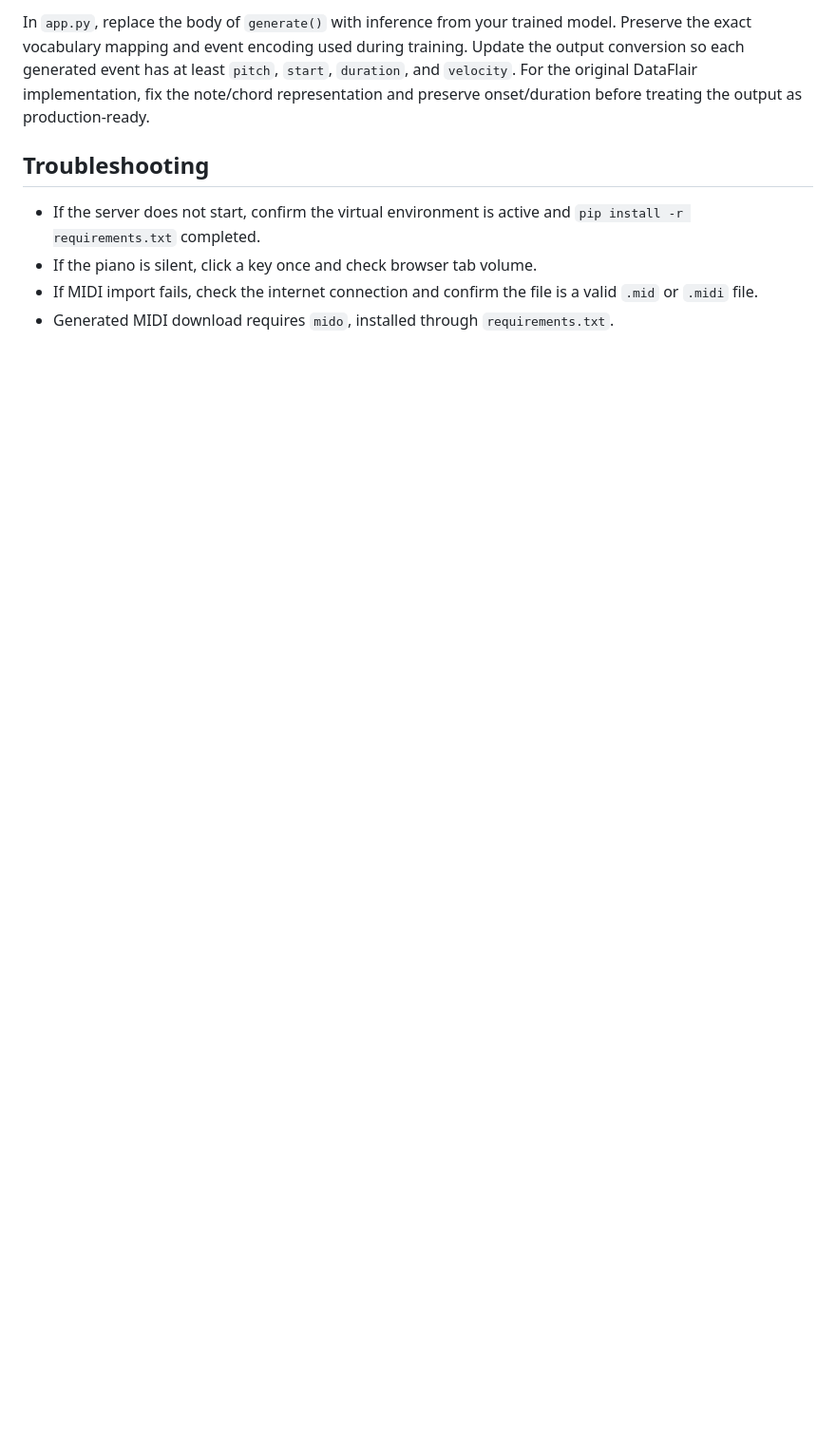
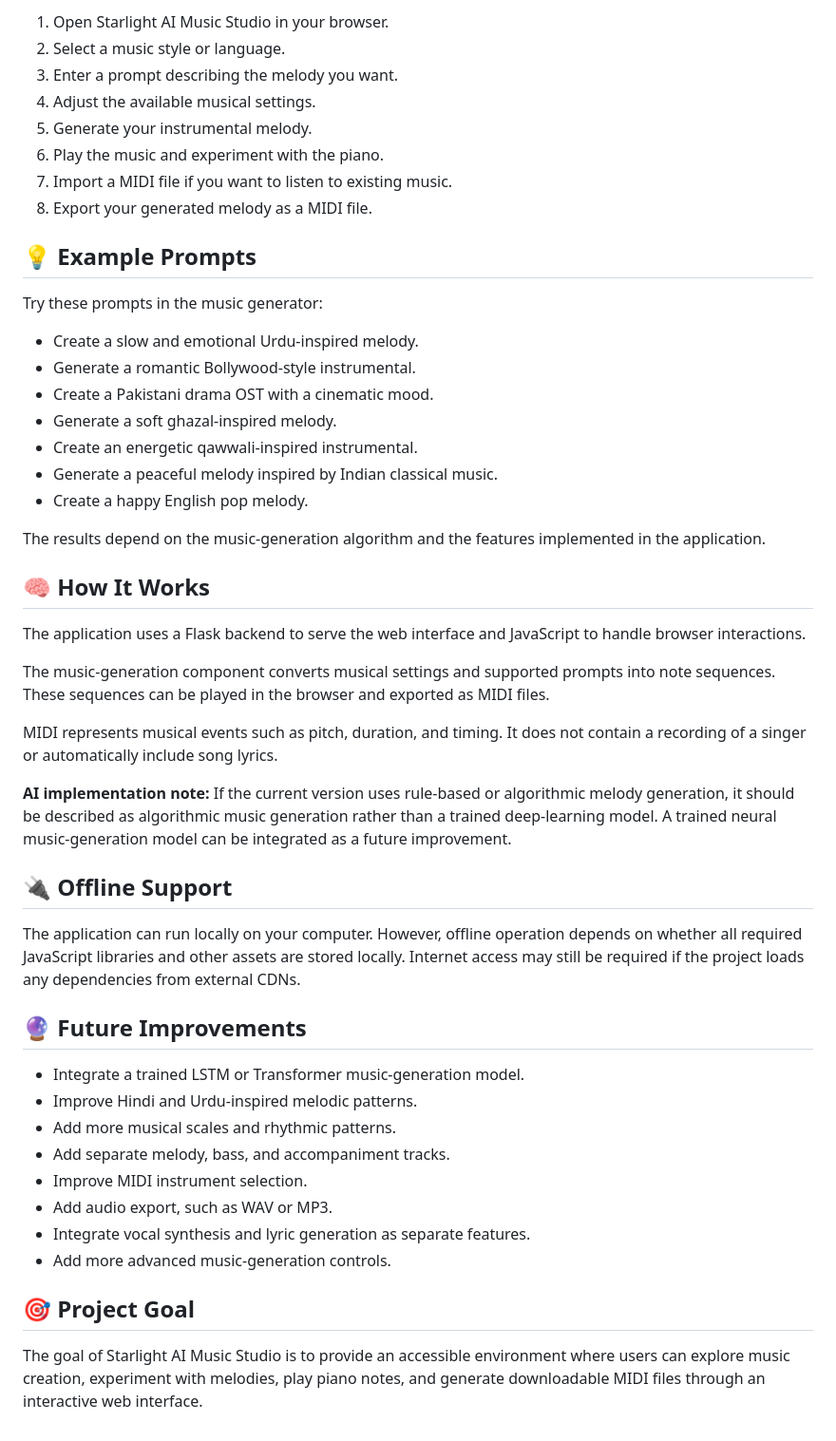
Before and after one commit to fatimareeb2127-bit/Starlight-AI-Music-Studio, a Markdown page: README.md, the part around one of its changes. Shown at 95% size. GitHub-like rendering; blank space fills up the shorter version.

Commit message:
Revise README for clarity and feature expansion
Updated README.md to enhance project description and features.

```diff
--- a/README.md
+++ b/README.md
@@ -78,9 +117,52 @@ ai_music_studio/
 
-In `app.py`, replace the body of `generate()` with inference from your trained model. Preserve the exact vocabulary mapping and event encoding used during training. Update the output conversion so each generated event has at least `pitch`, `start`, `duration`, and `velocity`. For the original DataFlair implementation, fix the note/chord representation and preserve onset/duration before treating the output as production-ready.
+1. Open Starlight AI Music Studio in your browser.
+2. Select a music style or language.
+3. Enter a prompt describing the melody you want.
+4. Adjust the available musical settings.
+5. Generate your instrumental melody.
+6. Play the music and experiment with the piano.
+7. Import a MIDI file if you want to listen to existing music.
+8. Export your generated melody as a MIDI file.
 
-## Troubleshooting
+## 💡 Example Prompts
 
-- If the server does not start, confirm the virtual environment is active and `pip install -r requirements.txt` completed.
-- If the piano is silent, click a key once and check browser tab volume.
-- If MIDI import fails, check the internet connection and confirm the file is a valid `.mid` or `.midi` file.
-- Generated MIDI download requires `mido`, installed through `requirements.txt`.
+Try these prompts in the music generator:
+
+- Create a slow and emotional Urdu-inspired melody.
+- Generate a romantic Bollywood-style instrumental.
+- Create a Pakistani drama OST with a cinematic mood.
+- Generate a soft ghazal-inspired melody.
+- Create an energetic qawwali-inspired instrumental.
+- Generate a peaceful melody inspired by Indian classical music.
+- Create a happy English pop melody.
+
+The results depend on the music-generation algorithm and the features implemented in the application.
+
+## 🧠 How It Works
+
+The application uses a Flask backend to serve the web interface and JavaScript to handle browser interactions.
+
+The music-generation component converts musical settings and supported prompts into note sequences. These sequences can be played in the browser and exported as MIDI files.
+
+MIDI represents musical events such as pitch, duration, and timing. It does not contain a recording of a singer or automatically include song lyrics.
+
+**AI implementation note:** If the current version uses rule-based or algorithmic melody generation, it should be described as algorithmic music generation rather than a trained deep-learning model. A trained neural music-generation model can be integrated as a future improvement.
+
+## 🔌 Offline Support
+
+The application can run locally on your computer. However, offline operation depends on whether all required JavaScript libraries and other assets are stored locally. Internet access may still be required if the project loads any dependencies from external CDNs.
+
+## 🔮 Future Improvements
+
+- Integrate a trained LSTM or Transformer music-generation model.
+- Improve Hindi and Urdu-inspired melodic patterns.
+- Add more musical scales and rhythmic patterns.
+- Add separate melody, bass, and accompaniment tracks.
+- Improve MIDI instrument selection.
+- Add audio export, such as WAV or MP3.
+- Integrate vocal synthesis and lyric generation as separate features.
+- Add more advanced music-generation controls.
+
+## 🎯 Project Goal
+
+The goal of Starlight AI Music Studio is to provide an accessible environment where users can explore music creation, experiment with melodies, play piano notes, and generate downloadable MIDI files through an interactive web interface.
```
Also changed, not shown: other parts of README.md (+92 -53 lines).
